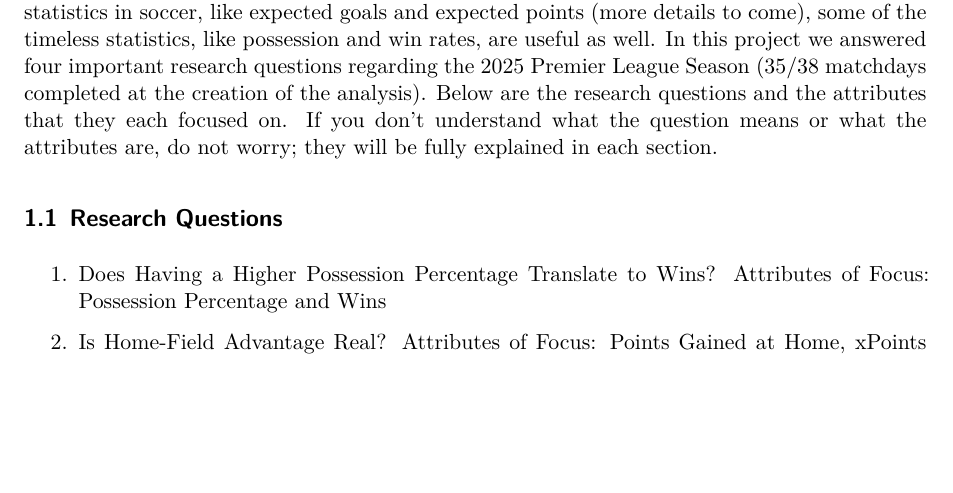
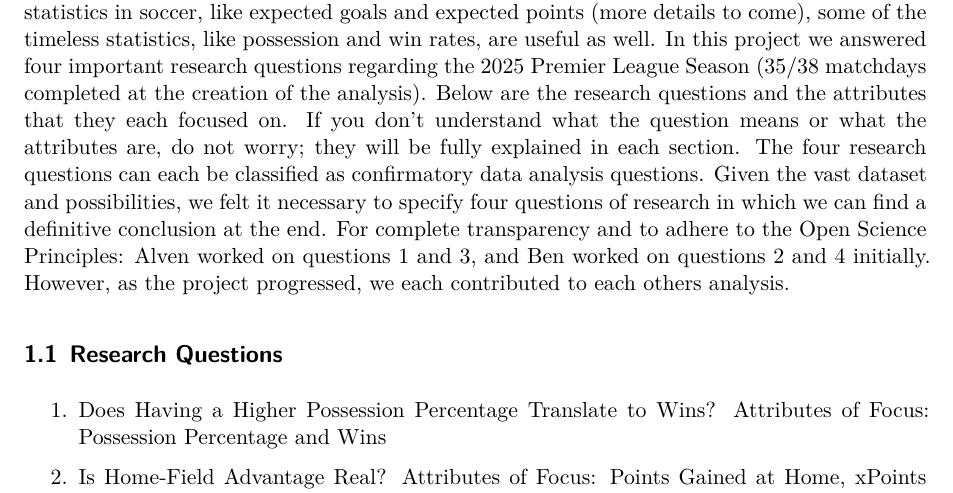
Before and after one commit to ben-rishel/Premier-League-Data-Analysis, a Quarto document (Premier League Data Analysis.qmd): part of page 1 of 18, cut so that both start at the same text, the shorter picture padded with empty space. Rendered offline with R 4.5, knitr and Pandoc in place of Quarto, then LaTeX, with nearby package versions; some code elsewhere in the file could not run offline.

Commit message:
Final Final Commit
Couple updates to narrative text

```diff
--- a/Premier League Data Analysis.qmd
+++ b/Premier League Data Analysis.qmd
@@ -19,7 +19,7 @@ execute:
 
 # Introduction
 
-The Premier League is a professional soccer league in England and is the highest level in the English system. Each season the 20 teams in the Premier League fight to stay out of the relegation zone and compete for the Premier League title. Soccer, like any other sport, can benefit from data analytics. In this sport, data can be used to find the most optimal strategies, whether it is playing the possession game or playing fast. While there are some cutting-edge statistics in soccer, like expected goals and expected points (more details to come), some of the timeless statistics, like possession and win rates, are useful as well. In this project we answered four important research questions regarding the 2025 Premier League Season (35/38 matchdays completed at the creation of the analysis). Below are the research questions and the attributes that they each focused on. If you don't understand what the question means or what the attributes are, do not worry; they will be fully explained in each section.
+The Premier League is a professional soccer league in England and is the highest level in the English system. Each season the 20 teams in the Premier League fight to stay out of the relegation zone and compete for the Premier League title. Soccer, like any other sport, can benefit from data analytics. In this sport, data can be used to find the most optimal strategies, whether it is playing the possession game or playing fast. While there are some cutting-edge statistics in soccer, like expected goals and expected points (more details to come), some of the timeless statistics, like possession and win rates, are useful as well. In this project we answered four important research questions regarding the 2025 Premier League Season (35/38 matchdays completed at the creation of the analysis). Below are the research questions and the attributes that they each focused on. If you don't understand what the question means or what the attributes are, do not worry; they will be fully explained in each section. The four research questions can each be classified as confirmatory data analysis  questions. Given the vast dataset and possibilities, we felt it necessary to specify four questions of research in which we can find a definitive conclusion at the end. For complete transparency and to adhere to the Open Science Principles: Alven worked on questions 1 and 3, and Ben worked on questions 2 and 4 initially. However, as the project progressed, we each contributed to each others analysis.
 
 ## Research Questions
 
```
Also changed, not shown: Premier-League-Data-Analysis.pdf.
